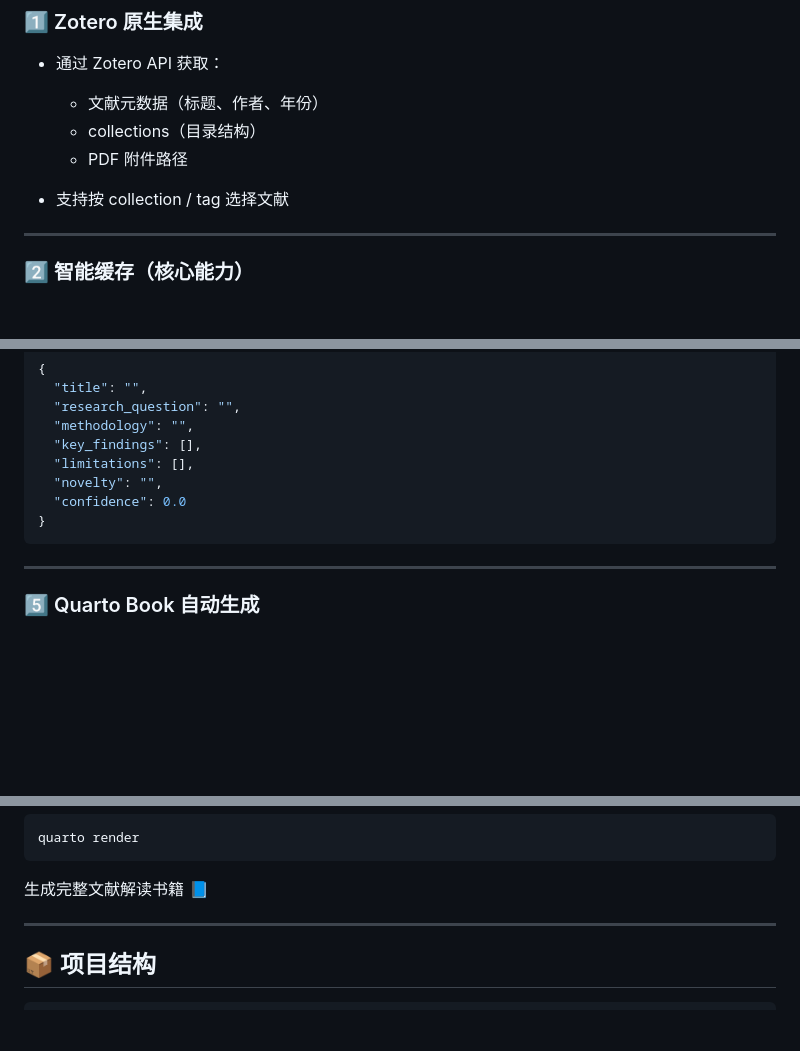
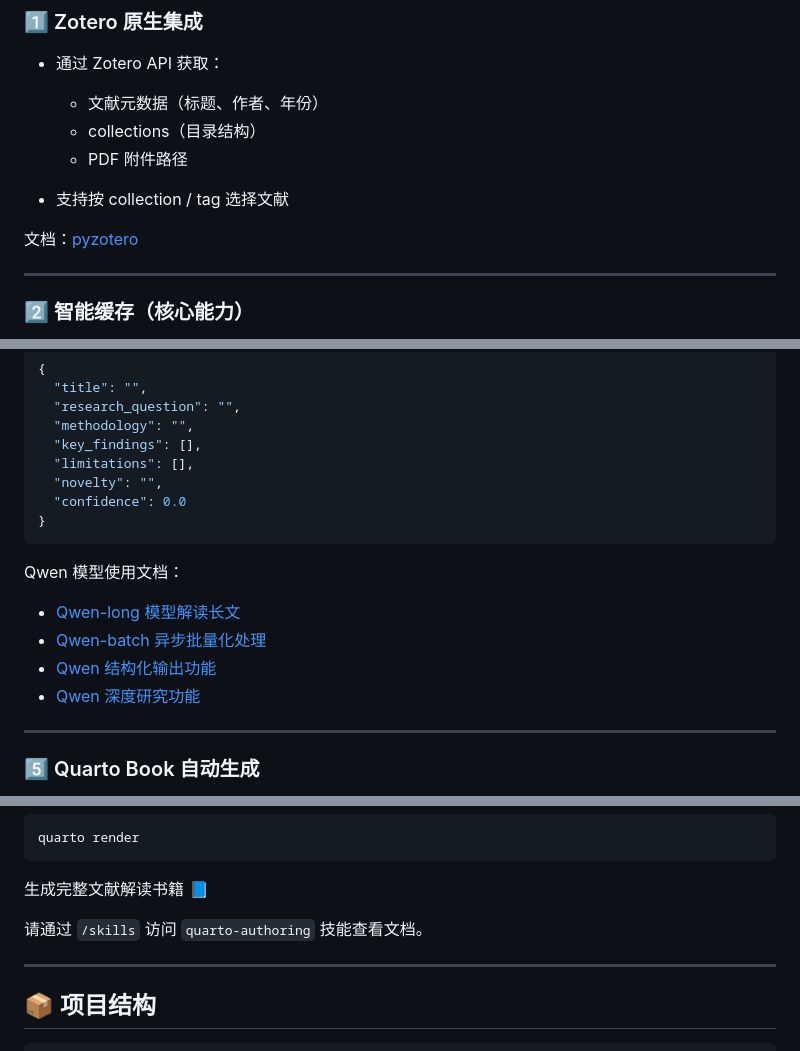
Before and after one commit to D2RS-2026spring/lecture9-paper-digest, a Markdown page: README.md, 3 parts joined by grey strips. GitHub-like rendering; blank space fills up the shorter version.

Commit message:
补充文档位置

````diff
--- a/README.md
+++ b/README.md
@@ -43,6 +43,8 @@ Markdown / Quarto
   * collections（目录结构）
   * PDF 附件路径
 * 支持按 collection / tag 选择文献
+
+文档：[pyzotero](./docs/pyzotero/pyzotero-tutorial.md)
 
 ---
 
@@ -98,6 +100,13 @@ hash(PDF内容 + prompt + model)
 }
 ```
 
+Qwen 模型使用文档：
+
+- [Qwen-long 模型解读长文](docs/qwen/qwen-long.md)
+- [Qwen-batch 异步批量化处理](docs/qwen/qwen-batch-mode.md)
+- [Qwen 结构化输出功能](docs/qwen/qwen-structured-output.md)
+- [Qwen 深度研究功能](docs/qwen/qwen-deep-research.md)
+
 ---
 
 ### 5️⃣ Quarto Book 自动生成
@@ -115,6 +124,8 @@ quarto render
 ```
 
 生成完整文献解读书籍 📘
+
+请通过 `/skills` 访问 `quarto-authoring` 技能查看文档。
 
 ---
 
````
